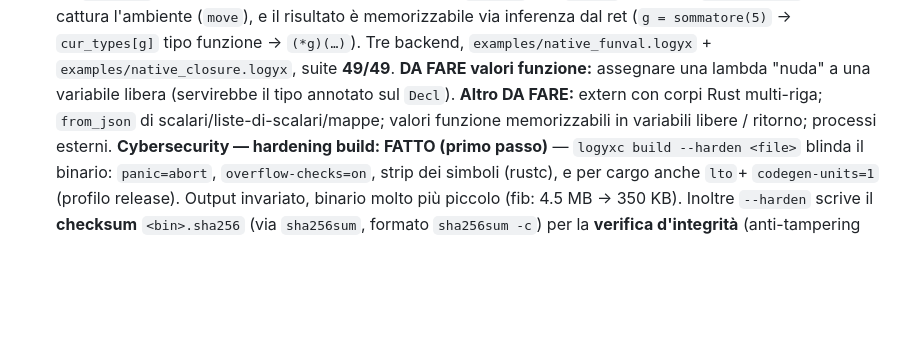
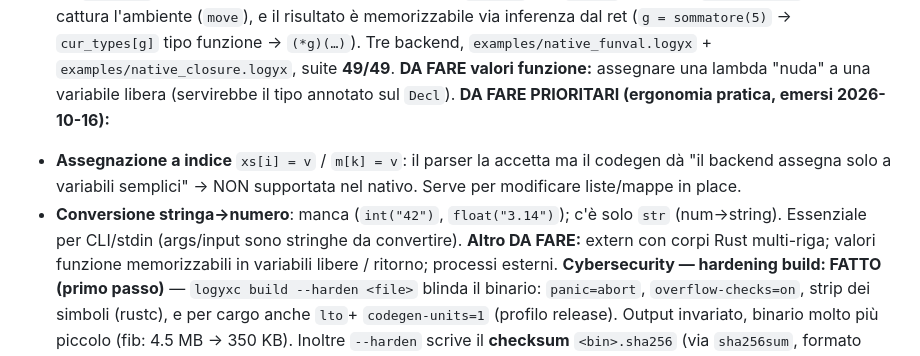
Before and after one commit to RedRider21/logyx, a Markdown page: CONTEXT.md, the part around the change. GitHub-like rendering; blank space fills up the shorter version.

Commit message:
CONTEXT: segnalati due buchi pratici (assegnazione a indice, string->numero)

```diff
--- a/CONTEXT.md
+++ b/CONTEXT.md
@@ -221,7 +221,12 @@ funzione con ret `fn(…)->…` può restituire una lambda/nome (campo `cur_ret`
 ret (`g = sommatore(5)` → `cur_types[g]` tipo funzione → `(*g)(…)`). Tre backend,
 `examples/native_funval.logyx` + `examples/native_closure.logyx`, suite **49/49**. **DA FARE valori
 funzione:** assegnare una lambda "nuda" a una variabile libera (servirebbe il tipo annotato sul `Decl`).
-**Altro DA FARE:** extern con corpi Rust multi-riga; `from_json` di scalari/liste-di-scalari/mappe;
+**DA FARE PRIORITARI (ergonomia pratica, emersi 2026-10-16):**
+- **Assegnazione a indice** `xs[i] = v` / `m[k] = v`: il parser la accetta ma il codegen dà "il backend
+  assegna solo a variabili semplici" → NON supportata nel nativo. Serve per modificare liste/mappe in place.
+- **Conversione stringa→numero**: manca (`int("42")`, `float("3.14")`); c'è solo `str` (num→string).
+  Essenziale per CLI/stdin (args/input sono stringhe da convertire).
+**Altro DA FARE:** extern con corpi Rust multi-riga;
 valori funzione memorizzabili in variabili libere / ritorno; processi esterni.
 **Cybersecurity — hardening build: FATTO (primo passo)** — `logyxc build --harden <file>` blinda il
 binario: `panic=abort`, `overflow-checks=on`, strip dei simboli (rustc), e per cargo anche `lto`+
```
